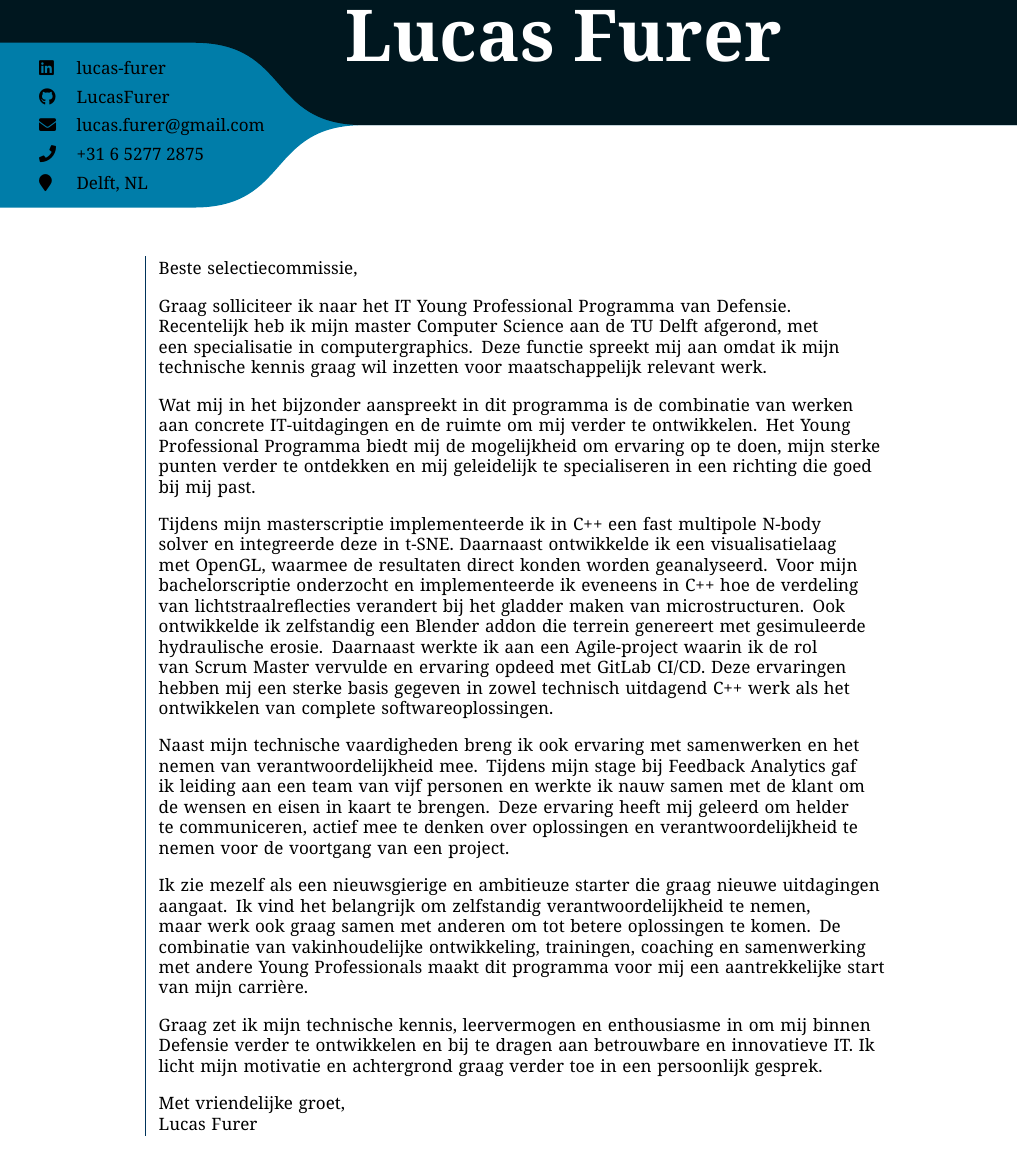
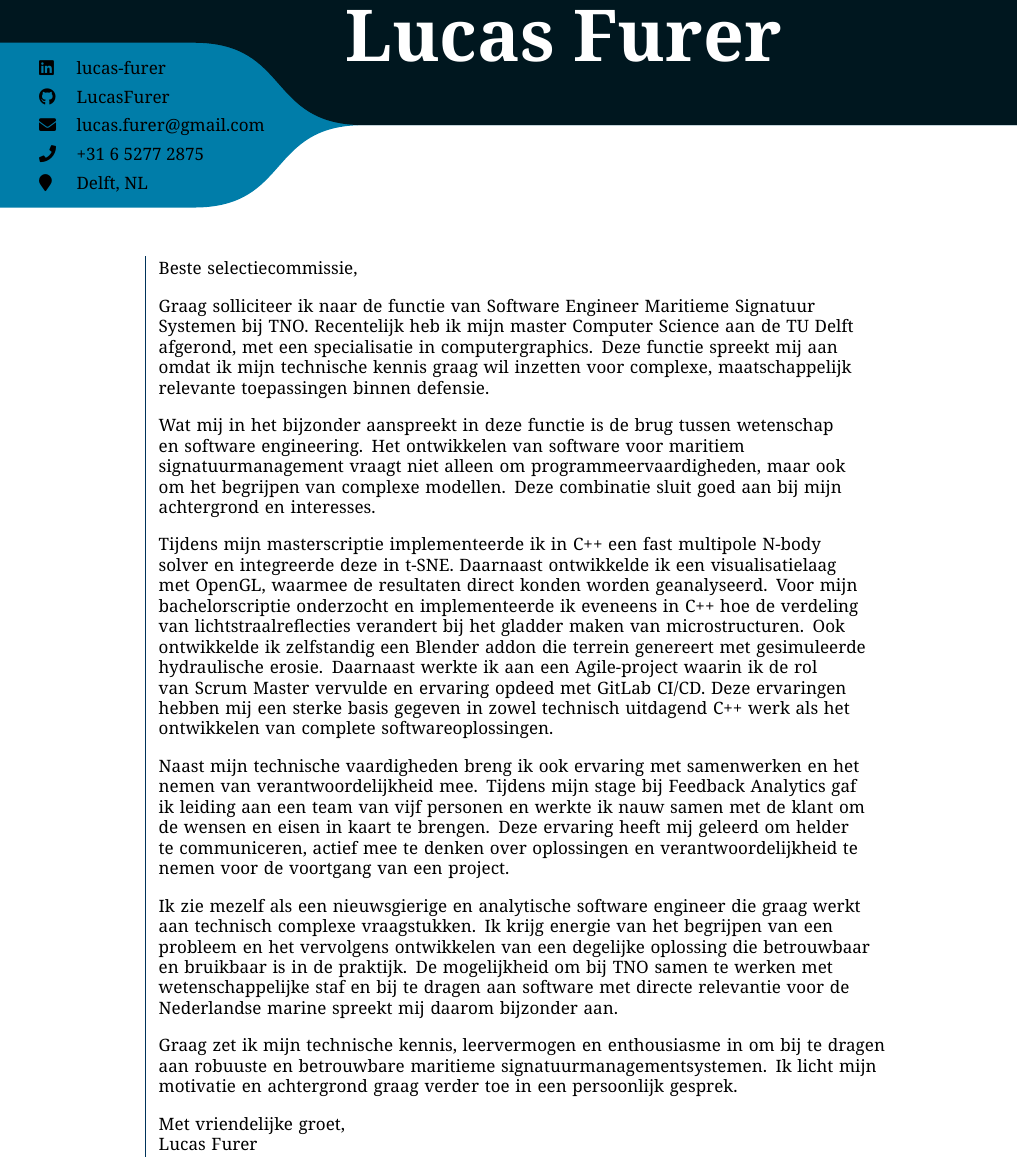
Before and after one commit to LucasFurer/CV, a LaTeX document (LucasFurer_motivatiebrief.tex): part of the page, cut so that both start at the same text. The pictures show the PDF file out/LucasFurer_motivatiebrief.pdf that the author committed with the source.

Commit message:
updated motivatie brief

```diff
--- a/LucasFurer_motivatiebrief.tex
+++ b/LucasFurer_motivatiebrief.tex
@@ -173,17 +173,17 @@
 	{
 Beste selectiecommissie,\\
 \vspace{1em}
-Graag solliciteer ik naar het IT Young Professional Programma van Defensie. Recentelijk heb ik mijn master Computer Science aan de TU Delft afgerond, met een specialisatie in computergraphics. Deze functie spreekt mij aan omdat ik mijn technische kennis graag wil inzetten voor maatschappelijk relevant werk.\\
+Graag solliciteer ik naar de functie van Software Engineer Maritieme Signatuur Systemen bij TNO. Recentelijk heb ik mijn master Computer Science aan de TU Delft afgerond, met een specialisatie in computergraphics. Deze functie spreekt mij aan omdat ik mijn technische kennis graag wil inzetten voor complexe, maatschappelijk relevante toepassingen binnen defensie.\\
 \vspace{1em}
-Wat mij in het bijzonder aanspreekt in dit programma is de combinatie van werken aan concrete IT-uitdagingen en de ruimte om mij verder te ontwikkelen. Het Young Professional Programma biedt mij de mogelijkheid om ervaring op te doen, mijn sterke punten verder te ontdekken en mij geleidelijk te specialiseren in een richting die goed bij mij past.\\
+Wat mij in het bijzonder aanspreekt in deze functie is de brug tussen wetenschap en software engineering. Het ontwikkelen van software voor maritiem signatuurmanagement vraagt niet alleen om programmeervaardigheden, maar ook om het begrijpen van complexe modellen. Deze combinatie sluit goed aan bij mijn achtergrond en interesses.\\
 \vspace{1em}
 Tijdens mijn masterscriptie implementeerde ik in C++ een fast multipole N-body solver en integreerde deze in t-SNE. Daarnaast ontwikkelde ik een visualisatielaag met OpenGL, waarmee de resultaten direct konden worden geanalyseerd. Voor mijn bachelorscriptie onderzocht en implementeerde ik eveneens in C++ hoe de verdeling van lichtstraalreflecties verandert bij het gladder maken van microstructuren. Ook ontwikkelde ik zelfstandig een Blender addon die terrein genereert met gesimuleerde hydraulische erosie. Daarnaast werkte ik aan een Agile-project waarin ik de rol van Scrum Master vervulde en ervaring opdeed met GitLab CI/CD. Deze ervaringen hebben mij een sterke basis gegeven in zowel technisch uitdagend C++ werk als het ontwikkelen van complete softwareoplossingen.\\
 \vspace{1em}
 Naast mijn technische vaardigheden breng ik ook ervaring met samenwerken en het nemen van verantwoordelijkheid mee. Tijdens mijn stage bij Feedback Analytics gaf ik leiding aan een team van vijf personen en werkte ik nauw samen met de klant om de wensen en eisen in kaart te brengen. Deze ervaring heeft mij geleerd om helder te communiceren, actief mee te denken over oplossingen en verantwoordelijkheid te nemen voor de voortgang van een project.\\
 \vspace{1em}
-Ik zie mezelf als een nieuwsgierige en ambitieuze starter die graag nieuwe uitdagingen aangaat. Ik vind het belangrijk om zelfstandig verantwoordelijkheid te nemen, maar werk ook graag samen met anderen om tot betere oplossingen te komen. De combinatie van vakinhoudelijke ontwikkeling, trainingen, coaching en samenwerking met andere Young Professionals maakt dit programma voor mij een aantrekkelijke start van mijn carrière.\\
+Ik zie mezelf als een nieuwsgierige en analytische software engineer die graag werkt aan technisch complexe vraagstukken. Ik krijg energie van het begrijpen van een probleem en het vervolgens ontwikkelen van een degelijke oplossing die betrouwbaar en bruikbaar is in de praktijk. De mogelijkheid om bij TNO samen te werken met wetenschappelijke staf en bij te dragen aan software met directe relevantie voor de Nederlandse marine spreekt mij daarom bijzonder aan.\\
 \vspace{1em}
-Graag zet ik mijn technische kennis, leervermogen en enthousiasme in om mij binnen Defensie verder te ontwikkelen en bij te dragen aan betrouwbare en innovatieve IT. Ik licht mijn motivatie en achtergrond graag verder toe in een persoonlijk gesprek.\\
+Graag zet ik mijn technische kennis, leervermogen en enthousiasme in om bij te dragen aan robuuste en betrouwbare maritieme signatuurmanagementsystemen. Ik licht mijn motivatie en achtergrond graag verder toe in een persoonlijk gesprek.\\
 \vspace{1em}
 Met vriendelijke groet,\\
 Lucas Furer
```
Also changed, not shown: out/LucasFurer_motivatiebrief.pdf.
